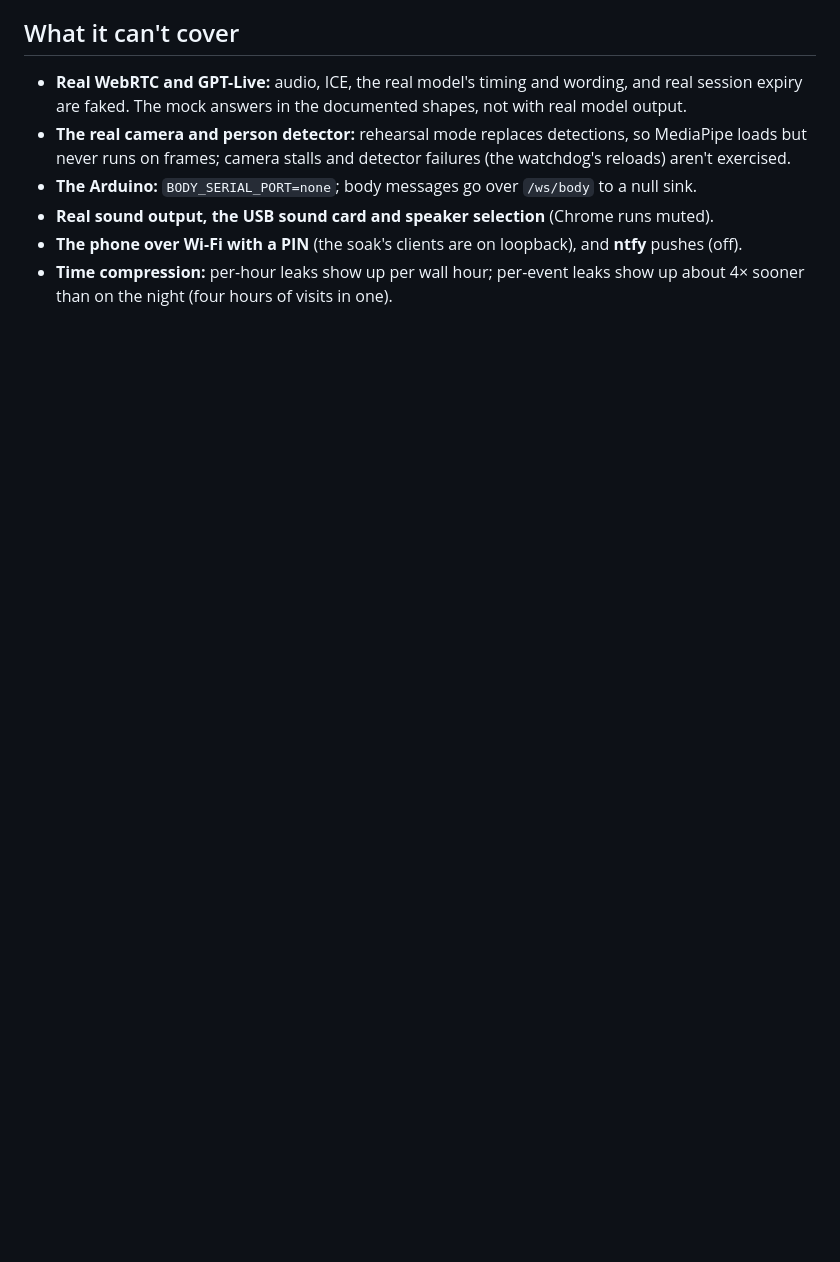
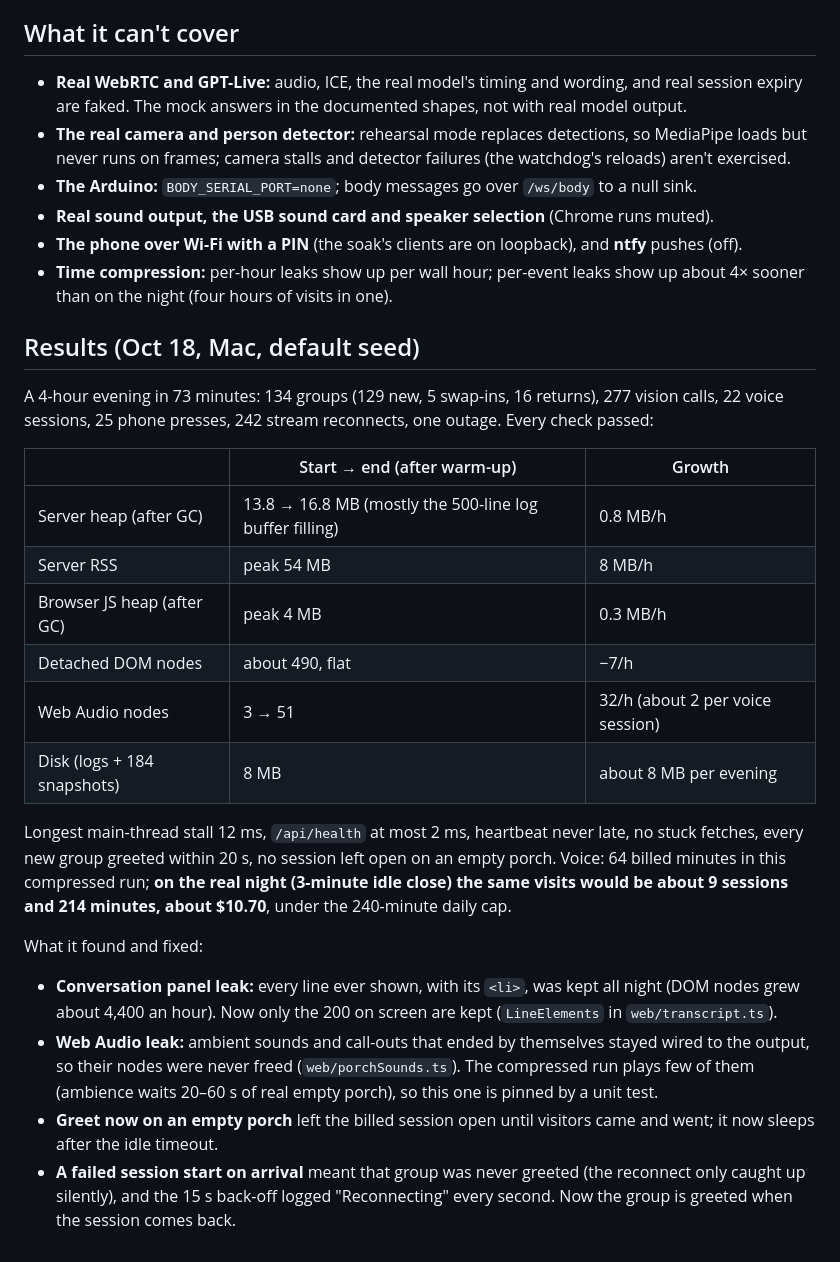
Before and after one commit to jeremymatthewwerner/halloween-watchful-creature, a Markdown page: docs/SOAK_TEST.md, the part around the change. Rendered like a GitHub page; blank space fills up the shorter version.

Commit message:
Soak test: record the results of the full run
Co-Authored-By: Claude Opus 5.5 <noreply@anthropic.com>

```diff
--- a/docs/SOAK_TEST.md
+++ b/docs/SOAK_TEST.md
@@ -59,3 +59,23 @@ Results go to the output folder: `samples.csv` (one row per sample), `summary.js
 - **Real sound output, the USB sound card and speaker selection** (Chrome runs muted).
 - **The phone over Wi-Fi with a PIN** (the soak's clients are on loopback), and **ntfy** pushes (off).
 - **Time compression:** per-hour leaks show up per wall hour; per-event leaks show up about 4× sooner than on the night (four hours of visits in one).
+
+## Results (Oct 18, Mac, default seed)
+A 4-hour evening in 73 minutes: 134 groups (129 new, 5 swap-ins, 16 returns), 277 vision calls, 22 voice sessions, 25 phone presses, 242 stream reconnects, one outage. Every check passed:
+
+| | Start → end (after warm-up) | Growth |
+|---|---|---|
+| Server heap (after GC) | 13.8 → 16.8 MB (mostly the 500-line log buffer filling) | 0.8 MB/h |
+| Server RSS | peak 54 MB | 8 MB/h |
+| Browser JS heap (after GC) | peak 4 MB | 0.3 MB/h |
+| Detached DOM nodes | about 490, flat | −7/h |
+| Web Audio nodes | 3 → 51 | 32/h (about 2 per voice session) |
+| Disk (logs + 184 snapshots) | 8 MB | about 8 MB per evening |
+
+Longest main-thread stall 12 ms, `/api/health` at most 2 ms, heartbeat never late, no stuck fetches, every new group greeted within 20 s, no session left open on an empty porch. Voice: 64 billed minutes in this compressed run; **on the real night (3-minute idle close) the same visits would be about 9 sessions and 214 minutes, about $10.70**, under the 240-minute daily cap.
+
+What it found and fixed:
+- **Conversation panel leak:** every line ever shown, with its `<li>`, was kept all night (DOM nodes grew about 4,400 an hour). Now only the 200 on screen are kept (`LineElements` in `web/transcript.ts`).
+- **Web Audio leak:** ambient sounds and call-outs that ended by themselves stayed wired to the output, so their nodes were never freed (`web/porchSounds.ts`). The compressed run plays few of them (ambience waits 20–60 s of real empty porch), so this one is pinned by a unit test.
+- **Greet now on an empty porch** left the billed session open until visitors came and went; it now sleeps after the idle timeout.
+- **A failed session start on arrival** meant that group was never greeted (the reconnect only caught up silently), and the 15 s back-off logged "Reconnecting" every second. Now the group is greeted when the session comes back.
```
